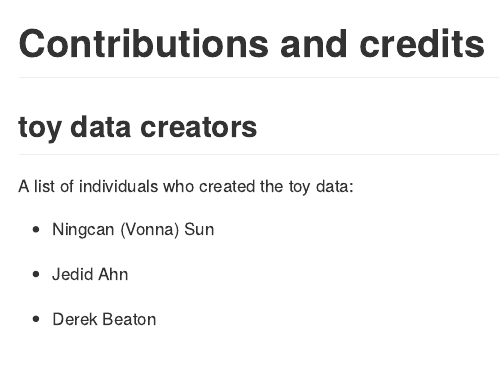
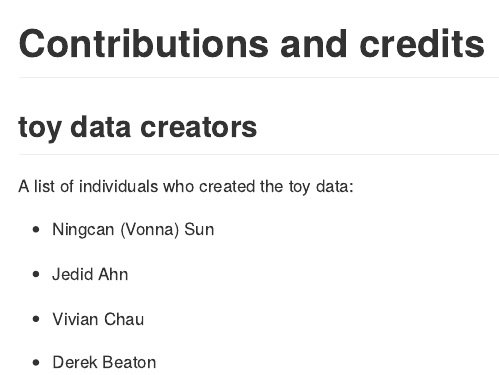
Before and after one commit to ondri-nibs/toy_data, an R Markdown document (README.Rmd): the page in a window 1100 px wide, from 270 px down. The pictures show the output file README.md that the author committed with the source, drawn offline in the style of GitHub.

Commit message:
update to contributions

```diff
--- a/README.Rmd
+++ b/README.Rmd
@@ -22,4 +22,6 @@ A list of individuals who created the toy data:
 
 * Jedid Ahn
 
+* Vivian Chau
+
 * Derek Beaton
```
Also changed, not shown: README.md.
